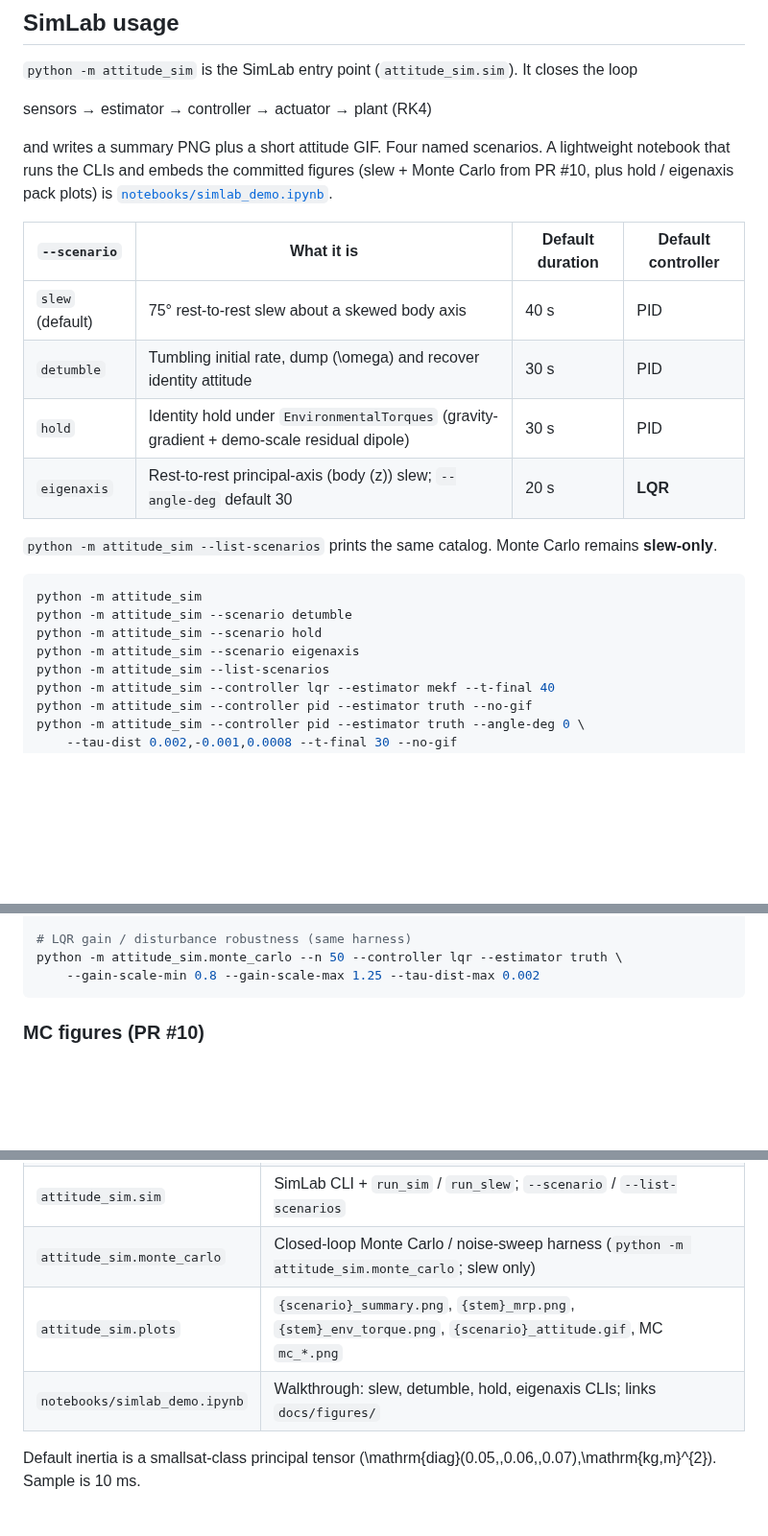
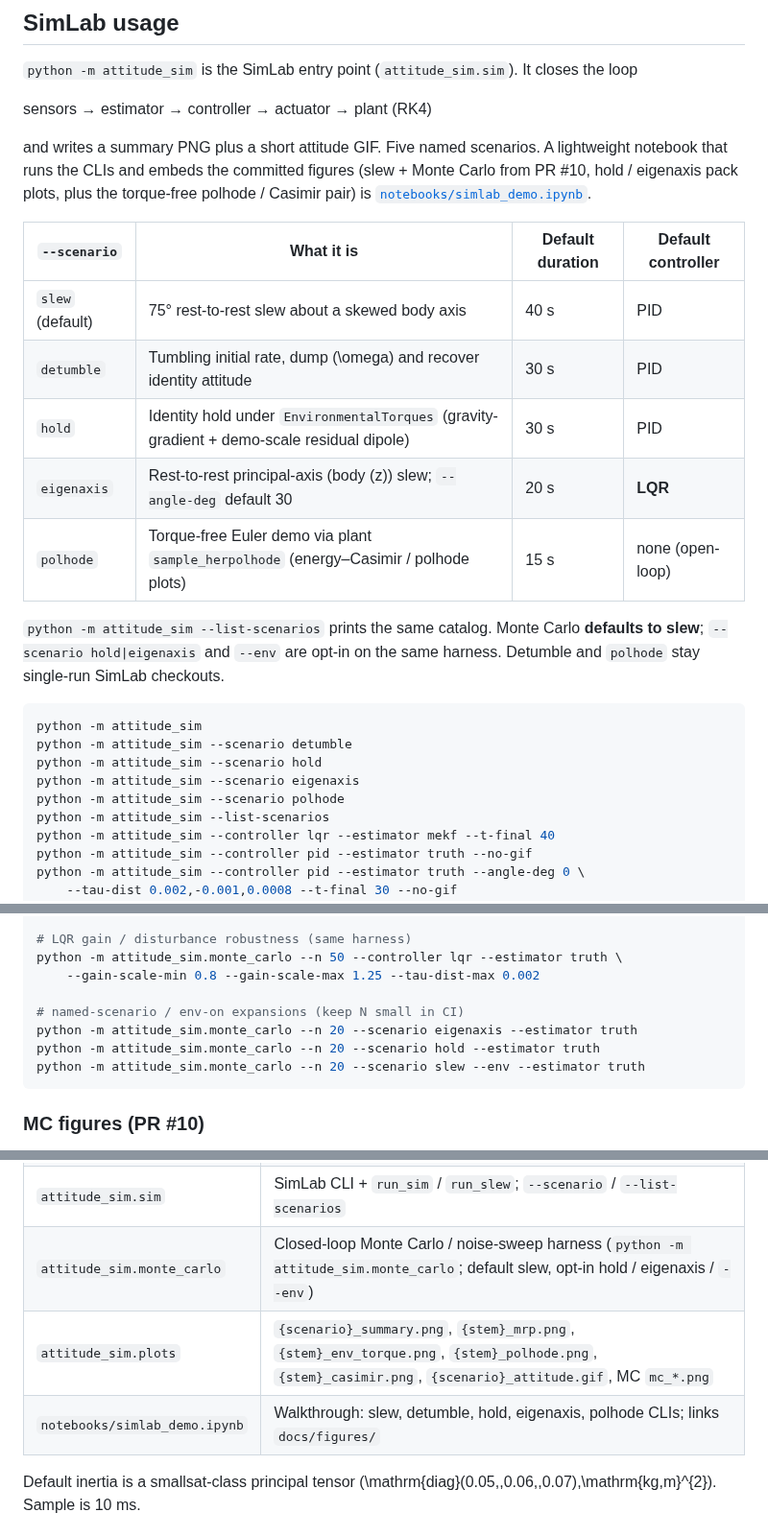
Before and after one commit to JohntheRockson/Dynamics-calc, a Markdown page: README.md, 3 parts joined by grey strips. Shown at 96% size. Rendered like a GitHub page; blank space fills up the shorter version.

````diff
--- a/README.md
+++ b/README.md
@@ -22,7 +22,7 @@ Or `pip install -r requirements.txt` (runtime deps only) and keep `src/` on `PYT
 
 sensors → estimator → controller → actuator → plant (RK4)
 
-and writes a summary PNG plus a short attitude GIF. Four named scenarios. A lightweight notebook that runs the CLIs and embeds the committed figures (slew + Monte Carlo from PR #10, plus hold / eigenaxis pack plots) is [`notebooks/simlab_demo.ipynb`](notebooks/simlab_demo.ipynb).
+and writes a summary PNG plus a short attitude GIF. Five named scenarios. A lightweight notebook that runs the CLIs and embeds the committed figures (slew + Monte Carlo from PR #10, hold / eigenaxis pack plots, plus the torque-free polhode / Casimir pair) is [`notebooks/simlab_demo.ipynb`](notebooks/simlab_demo.ipynb).
 
 | `--scenario` | What it is | Default duration | Default controller |
 | --- | --- | --- | --- |
@@ -30,14 +30,16 @@ and writes a summary PNG plus a short attitude GIF. Four named scenarios. A ligh
 | `detumble` | Tumbling initial rate, dump \(\omega\) and recover identity attitude | 30 s | PID |
 | `hold` | Identity hold under `EnvironmentalTorques` (gravity-gradient + demo-scale residual dipole) | 30 s | PID |
 | `eigenaxis` | Rest-to-rest principal-axis (body \(z\)) slew; `--angle-deg` default 30 | 20 s | **LQR** |
+| `polhode` | Torque-free Euler demo via plant `sample_herpolhode` (energy–Casimir / polhode plots) | 15 s | none (open-loop) |
 
-`python -m attitude_sim --list-scenarios` prints the same catalog. Monte Carlo remains **slew-only**.
+`python -m attitude_sim --list-scenarios` prints the same catalog. Monte Carlo **defaults to slew**; `--scenario hold|eigenaxis` and `--env` are opt-in on the same harness. Detumble and `polhode` stay single-run SimLab checkouts.
 
 ```bash
 python -m attitude_sim
 python -m attitude_sim --scenario detumble
 python -m attitude_sim --scenario hold
 python -m attitude_sim --scenario eigenaxis
+python -m attitude_sim --scenario polhode
 python -m attitude_sim --list-scenarios
 python -m attitude_sim --controller lqr --estimator mekf --t-final 40
 python -m attitude_sim --controller pid --estimator truth --no-gif
@@ -160,6 +172,11 @@ python -m attitude_sim.monte_carlo --n 50 --estimator truth --t-final 22
 # LQR gain / disturbance robustness (same harness)
 python -m attitude_sim.monte_carlo --n 50 --controller lqr --estimator truth \
     --gain-scale-min 0.8 --gain-scale-max 1.25 --tau-dist-max 0.002
+
+# named-scenario / env-on expansions (keep N small in CI)
+python -m attitude_sim.monte_carlo --n 20 --scenario eigenaxis --estimator truth
+python -m attitude_sim.monte_carlo --n 20 --scenario hold --estimator truth
+python -m attitude_sim.monte_carlo --n 20 --scenario slew --env --estimator truth
 ```
 
 ### MC figures (PR #10)
@@ -396,9 +413,9 @@ sensors  →  estimator (MEKF / Mahony / truth)
 | `attitude_sim.sensors` | Gyro + unit-vector mag/sun/star models (FOV + eclipse gating) |
 | `attitude_sim.estimation` | MEKF and Mahony complementary filter; TRIAD skips gated vectors |
 | `attitude_sim.sim` | SimLab CLI + `run_sim` / `run_slew`; `--scenario` / `--list-scenarios` |
-| `attitude_sim.monte_carlo` | Closed-loop Monte Carlo / noise-sweep harness (`python -m attitude_sim.monte_carlo`; slew only) |
-| `attitude_sim.plots` | `{scenario}_summary.png`, `{stem}_mrp.png`, `{stem}_env_torque.png`, `{scenario}_attitude.gif`, MC `mc_*.png` |
-| `notebooks/simlab_demo.ipynb` | Walkthrough: slew, detumble, hold, eigenaxis CLIs; links `docs/figures/` |
+| `attitude_sim.monte_carlo` | Closed-loop Monte Carlo / noise-sweep harness (`python -m attitude_sim.monte_carlo`; default slew, opt-in hold / eigenaxis / `--env`) |
+| `attitude_sim.plots` | `{scenario}_summary.png`, `{stem}_mrp.png`, `{stem}_env_torque.png`, `{stem}_polhode.png`, `{stem}_casimir.png`, `{scenario}_attitude.gif`, MC `mc_*.png` |
+| `notebooks/simlab_demo.ipynb` | Walkthrough: slew, detumble, hold, eigenaxis, polhode CLIs; links `docs/figures/` |
 
 Default inertia is a smallsat-class principal tensor \(\mathrm{diag}(0.05,\,0.06,\,0.07)\,\mathrm{kg\,m}^{2}\). Sample is 10 ms.
 
````
Also changed, not shown: other parts of README.md (+19 -8 lines), docs/controls.md (+10 -0 lines), docs/figures/polhode_casimir.png (added), docs/figures/polhode_polhode.png (added), docs/figures/polhode_summary.png (added), 13 other files.
